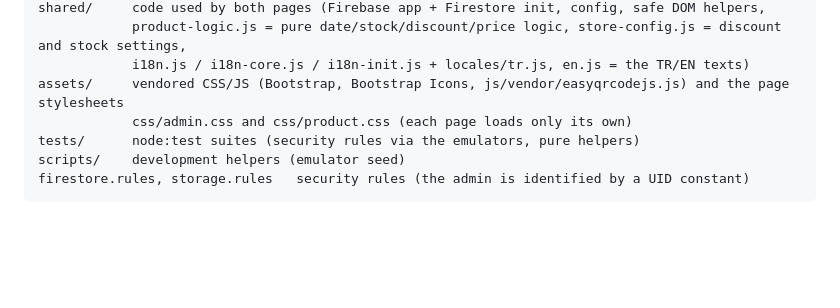
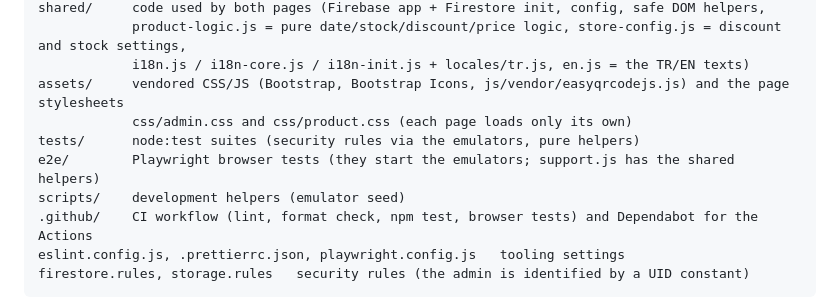
Before and after one commit to Cosmosprey/QrCodeUrunBilgi, a Markdown page: CLAUDE.md, the part around one of its changes. Rendered like a GitHub page; blank space fills up the shorter version.

````diff
--- a/CLAUDE.md
+++ b/CLAUDE.md
@@ -43,7 +43,10 @@ shared/     code used by both pages (Firebase app + Firestore init, config, safe
 assets/     vendored CSS/JS (Bootstrap, Bootstrap Icons, js/vendor/easyqrcodejs.js) and the page stylesheets
             css/admin.css and css/product.css (each page loads only its own)
 tests/      node:test suites (security rules via the emulators, pure helpers)
+e2e/        Playwright browser tests (they start the emulators; support.js has the shared helpers)
 scripts/    development helpers (emulator seed)
+.github/    CI workflow (lint, format check, npm test, browser tests) and Dependabot for the Actions
+eslint.config.js, .prettierrc.json, playwright.config.js   tooling settings
 firestore.rules, storage.rules   security rules (the admin is identified by a UID constant)
 ```
 
````
Also changed, not shown: other parts of CLAUDE.md (+17 -2 lines), README.md (+10 -3 lines).
